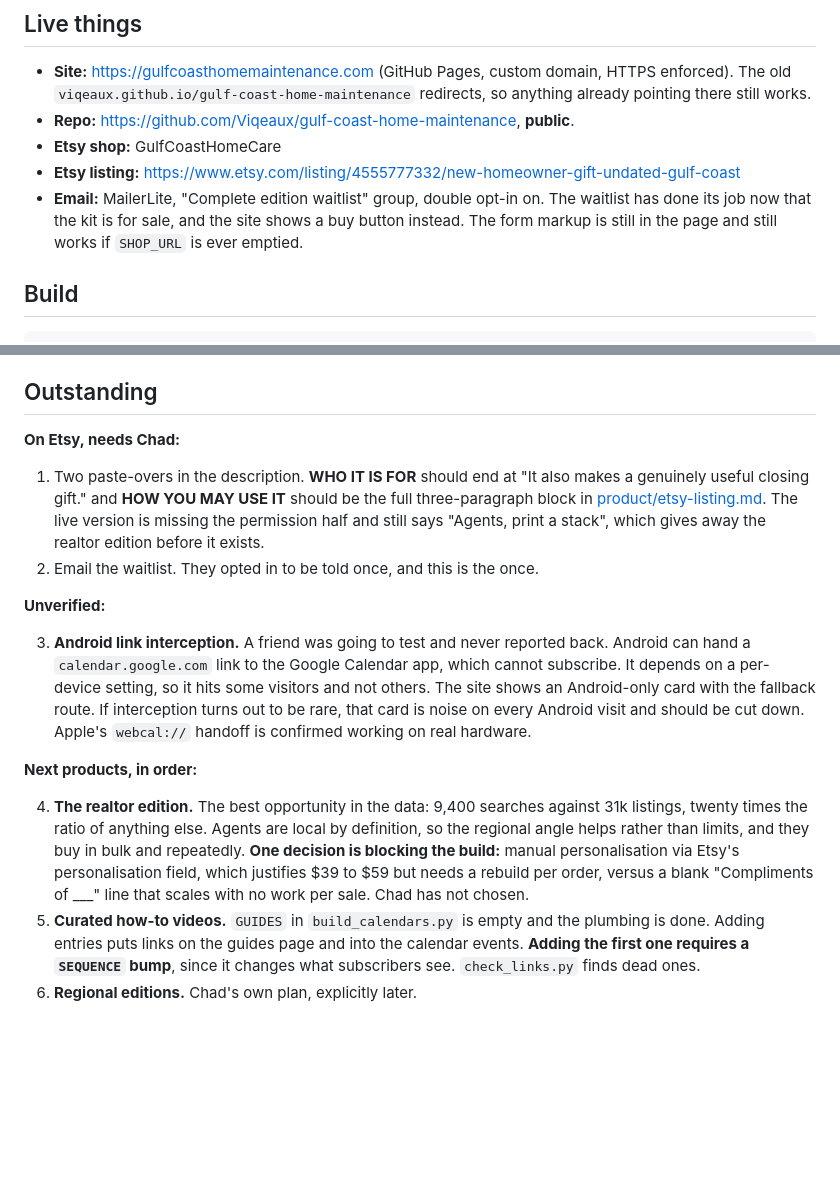
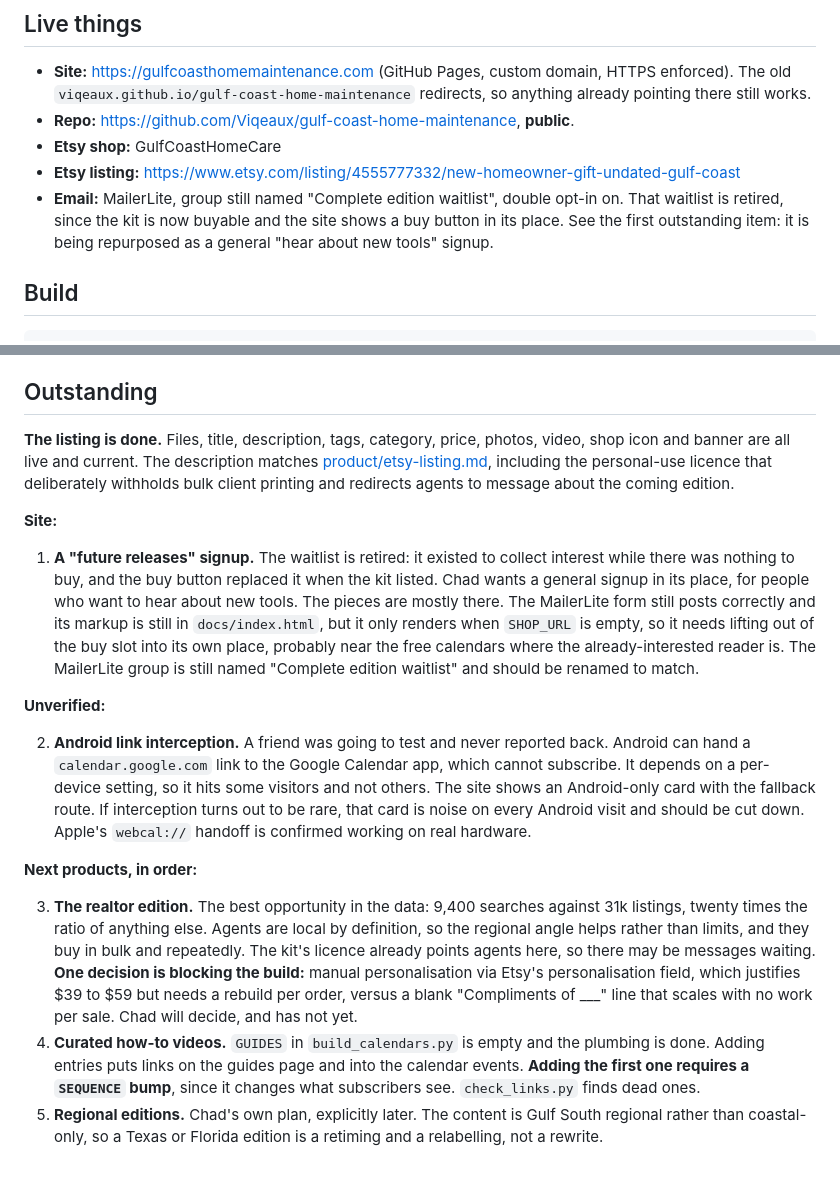
Before and after one commit to Viqeaux/gulf-coast-home-maintenance, a Markdown page: HANDOFF.md, 2 parts joined by grey strips. Rendered like a GitHub page; blank space fills up the shorter version.

Commit message:
Correct HANDOFF.md
The listing was already updated, so the two paste-overs it listed as
outstanding were not. Removed, and the listing is now recorded as done.

The waitlist item was also wrong: it is retired rather than owed an
email, since the kit is buyable and the buy button replaced it. Replaced
with what Chad actually wants, a general signup for future releases, and
a note on what that needs: the form markup only renders when SHOP_URL is
empty, so it has to move out of the buy slot, and the MailerLite group
needs renaming.

Co-Authored-By: Claude Opus 5 <noreply@anthropic.com>

```diff
--- a/HANDOFF.md
+++ b/HANDOFF.md
@@ -32,10 +32,10 @@ the strongest thing in the listing. Do not embellish it.
 - **Repo:** <https://github.com/Viqeaux/gulf-coast-home-maintenance>, **public**.
 - **Etsy shop:** GulfCoastHomeCare
 - **Etsy listing:** <https://www.etsy.com/listing/4555777332/new-homeowner-gift-undated-gulf-coast>
-- **Email:** MailerLite, "Complete edition waitlist" group, double opt-in on.
-  The waitlist has done its job now that the kit is for sale, and the site shows
-  a buy button instead. The form markup is still in the page and still works if
-  `SHOP_URL` is ever emptied.
+- **Email:** MailerLite, group still named "Complete edition waitlist", double
+  opt-in on. That waitlist is retired, since the kit is now buyable and the site
+  shows a buy button in its place. See the first outstanding item: it is being
+  repurposed as a general "hear about new tools" signup.
 
 ## Build
 
@@ -152,19 +152,27 @@ for other climates are a later product line, not a rebrand.
 
 ## Outstanding
 
-**On Etsy, needs Chad:**
+**The listing is done.** Files, title, description, tags, category, price,
+photos, video, shop icon and banner are all live and current. The description
+matches [product/etsy-listing.md](product/etsy-listing.md), including the
+personal-use licence that deliberately withholds bulk client printing and
+redirects agents to message about the coming edition.
 
-1. Two paste-overs in the description. **WHO IT IS FOR** should end at "It also
-   makes a genuinely useful closing gift." and **HOW YOU MAY USE IT** should be
-   the full three-paragraph block in
-   [product/etsy-listing.md](product/etsy-listing.md). The live version is
-   missing the permission half and still says "Agents, print a stack", which
-   gives away the realtor edition before it exists.
-2. Email the waitlist. They opted in to be told once, and this is the once.
+**Site:**
+
+1. **A "future releases" signup.** The waitlist is retired: it existed to
+   collect interest while there was nothing to buy, and the buy button replaced
+   it when the kit listed. Chad wants a general signup in its place, for people
+   who want to hear about new tools. The pieces are mostly there. The MailerLite
+   form still posts correctly and its markup is still in `docs/index.html`, but
+   it only renders when `SHOP_URL` is empty, so it needs lifting out of the buy
+   slot into its own place, probably near the free calendars where the
+   already-interested reader is. The MailerLite group is still named "Complete
+   edition waitlist" and should be renamed to match.
 
 **Unverified:**
 
-3. **Android link interception.** A friend was going to test and never reported
+2. **Android link interception.** A friend was going to test and never reported
    back. Android can hand a `calendar.google.com` link to the Google Calendar
    app, which cannot subscribe. It depends on a per-device setting, so it hits
    some visitors and not others. The site shows an Android-only card with the
@@ -174,15 +182,18 @@ for other climates are a later product line, not a rebrand.
 
 **Next products, in order:**
 
-4. **The realtor edition.** The best opportunity in the data: 9,400 searches
+3. **The realtor edition.** The best opportunity in the data: 9,400 searches
    against 31k listings, twenty times the ratio of anything else. Agents are
    local by definition, so the regional angle helps rather than limits, and they
-   buy in bulk and repeatedly. **One decision is blocking the build:** manual
+   buy in bulk and repeatedly. The kit's licence already points agents here, so
+   there may be messages waiting. **One decision is blocking the build:** manual
    personalisation via Etsy's personalisation field, which justifies $39 to $59
    but needs a rebuild per order, versus a blank "Compliments of ___" line that
-   scales with no work per sale. Chad has not chosen.
-5. **Curated how-to videos.** `GUIDES` in `build_calendars.py` is empty and the
+   scales with no work per sale. Chad will decide, and has not yet.
+4. **Curated how-to videos.** `GUIDES` in `build_calendars.py` is empty and the
    plumbing is done. Adding entries puts links on the guides page and into the
    calendar events. **Adding the first one requires a `SEQUENCE` bump**, since
    it changes what subscribers see. `check_links.py` finds dead ones.
-6. **Regional editions.** Chad's own plan, explicitly later.
+5. **Regional editions.** Chad's own plan, explicitly later. The content is Gulf
+   South regional rather than coastal-only, so a Texas or Florida edition is a
+   retiming and a relabelling, not a rewrite.
```
